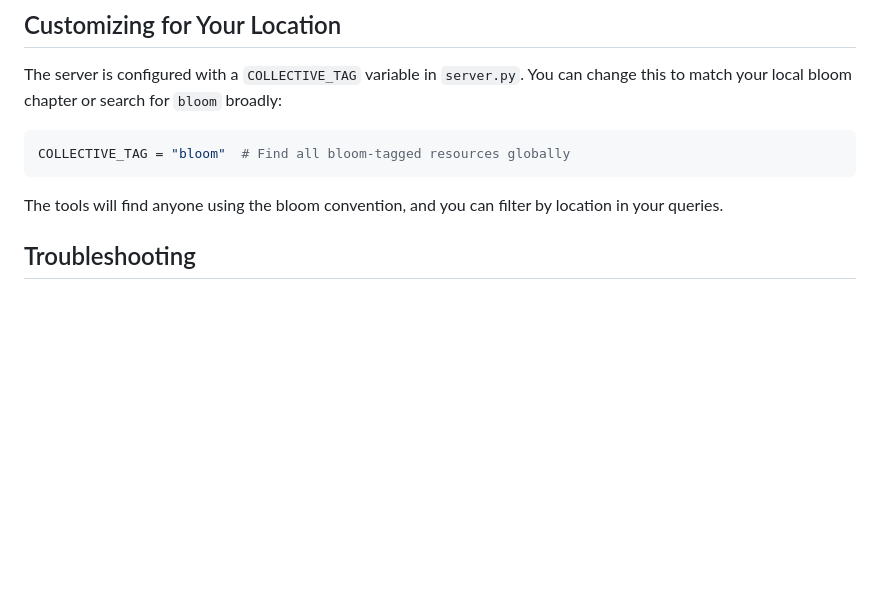
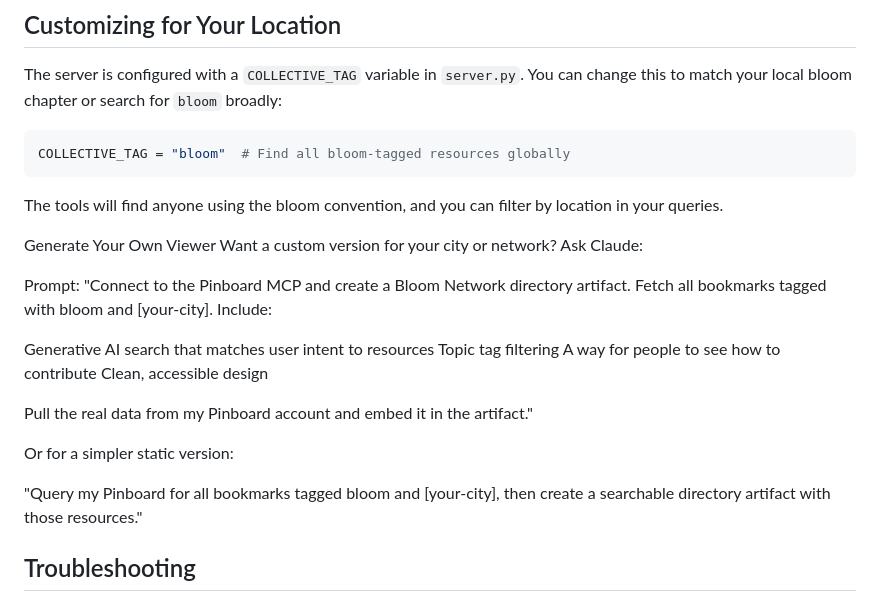
Before and after one commit to HoustonBloom/PinboardMCP, a Markdown page: README.md, the part around the change. GitHub-like rendering; blank space fills up the shorter version.

```diff
--- a/README.md
+++ b/README.md
@@ -160,6 +160,23 @@ COLLECTIVE_TAG = "bloom"  # Find all bloom-tagged resources globally
 
 The tools will find anyone using the bloom convention, and you can filter by location in your queries.
 
+Generate Your Own Viewer
+Want a custom version for your city or network? Ask Claude:
+
+Prompt:
+"Connect to the Pinboard MCP and create a Bloom Network directory artifact. Fetch all bookmarks tagged with bloom and [your-city]. Include:
+
+Generative AI search that matches user intent to resources
+Topic tag filtering
+A way for people to see how to contribute
+Clean, accessible design
+
+Pull the real data from my Pinboard account and embed it in the artifact."
+
+Or for a simpler static version:
+
+"Query my Pinboard for all bookmarks tagged bloom and [your-city], then create a searchable directory artifact with those resources."
+
 ## Troubleshooting
 
 ### "python.exe is not recognized"
```
